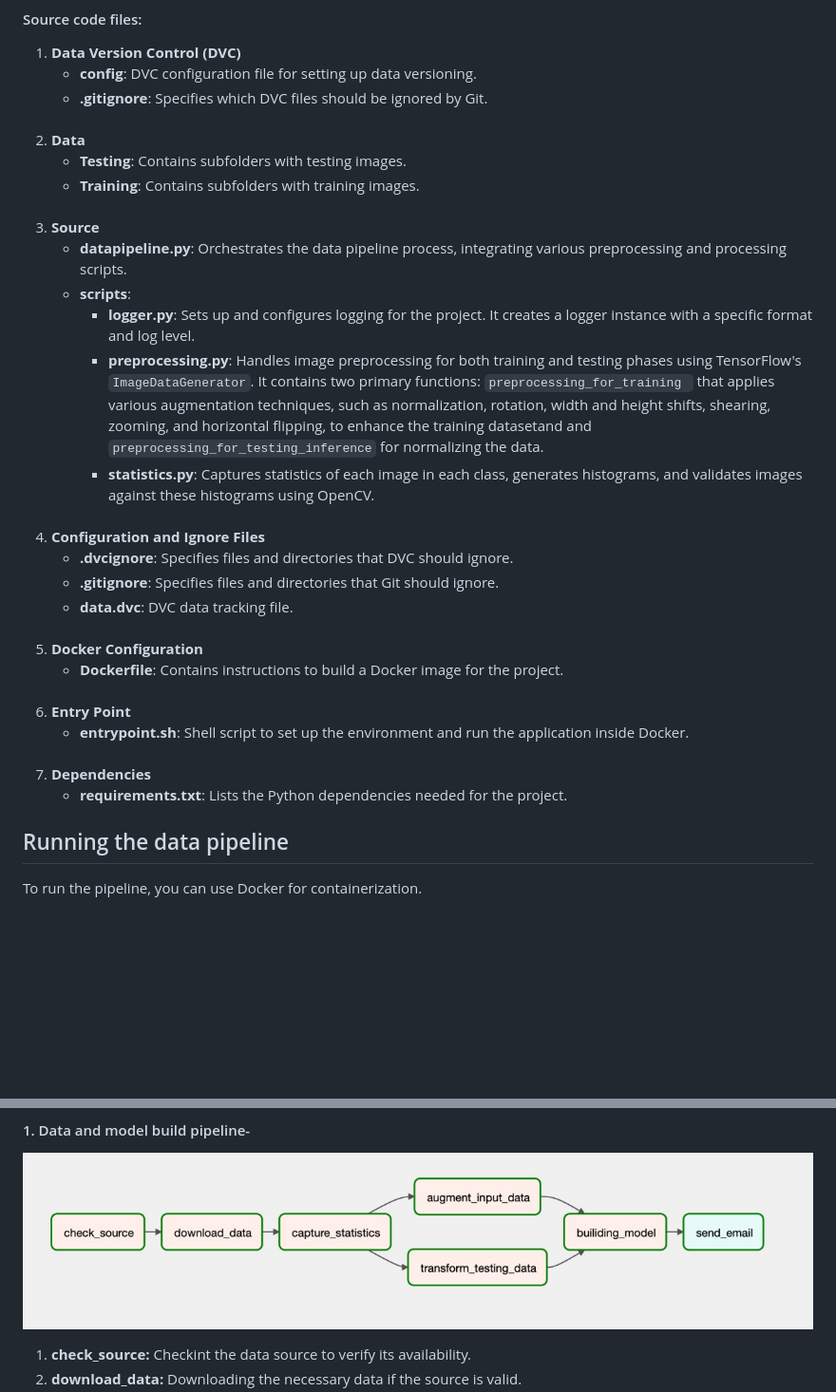
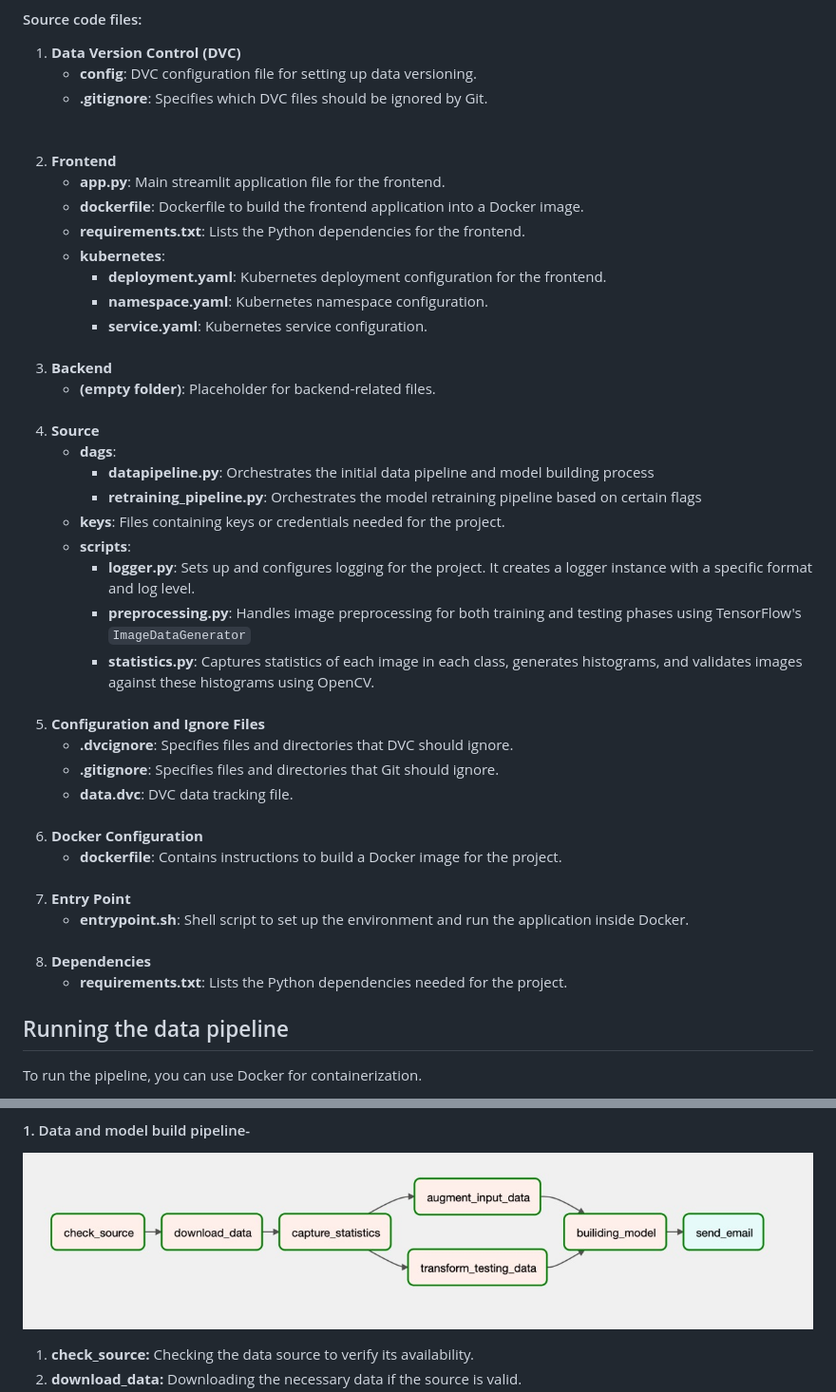
Before and after one commit to Omii2899/Brain-Tumor-Classification, a Markdown page: README.md, 2 parts joined by grey strips. Shown at 95% size. Drawn GitHub-style; blank space fills up the shorter version.

Commit message:
more readme changes

```diff
--- a/README.md
+++ b/README.md
@@ -130,20 +130,42 @@ You need to add the key file in src/keys folder. For security purposes, we have
         </ul>
     </li>
     <br>
-    <li><strong>Data</strong>
+    <br>
+    <li><strong>Frontend</strong>
         <ul>
-            <li><strong>Testing</strong>: Contains subfolders with testing images.</li>
-            <li><strong>Training</strong>: Contains subfolders with training images.</li>
+            <li><strong>app.py</strong>: Main streamlit application file for the frontend.</li>
+            <li><strong>dockerfile</strong>: Dockerfile to build the frontend application into a Docker image.</li>
+            <li><strong>requirements.txt</strong>: Lists the Python dependencies for the frontend.</li>
+            <li><strong>kubernetes</strong>:
+                <ul>
+                    <li><strong>deployment.yaml</strong>: Kubernetes deployment configuration for the frontend.</li>
+                    <li><strong>namespace.yaml</strong>: Kubernetes namespace configuration.</li>
+                    <li><strong>service.yaml</strong>: Kubernetes service configuration.</li>
+                </ul>
+            </li>
         </ul>
     </li>
     <br>
-    <li><strong>Source </strong>
+    <li><strong>Backend</strong>
         <ul>
-            <li><strong>datapipeline.py</strong>: Orchestrates the data pipeline process, integrating various preprocessing and processing scripts.</li>
+            <li><strong>(empty folder)</strong>: Placeholder for backend-related files.</li>
+        </ul>
+    </li>
+    <br>
+    <li><strong>Source</strong>
+        <ul>
+            <li><strong>dags</strong>:
+                <ul>
+                    <li><strong>datapipeline.py</strong>: Orchestrates the initial data pipeline and model building process</li>
+                    <li><strong>retraining_pipeline.py</strong>: Orchestrates the model retraining pipeline based on certain flags</li>
+                </ul>
+            </li>
+            <li><strong>keys</strong>: Files containing keys or credentials needed for the project.
+            </li>
             <li><strong>scripts</strong>:
                 <ul>
                     <li><strong>logger.py</strong>: Sets up and configures logging for the project. It creates a logger instance with a specific format and log level.</li>
-                    <li><strong>preprocessing.py</strong>: Handles image preprocessing for both training and testing phases using TensorFlow's <code>ImageDataGenerator</code>. It contains two primary functions: <code>preprocessing_for_training </code> that applies various augmentation techniques, such as normalization, rotation, width and height shifts, shearing, zooming, and horizontal flipping, to enhance the training datasetand and <code>preprocessing_for_testing_inference</code> for normalizing the data.</li>
+                    <li><strong>preprocessing.py</strong>: Handles image preprocessing for both training and testing phases using TensorFlow's <code>ImageDataGenerator</code>
                     <li><strong>statistics.py</strong>: Captures statistics of each image in each class, generates histograms, and validates images against these histograms using OpenCV.</li>
                 </ul>
             </li>
@@ -160,7 +182,7 @@ You need to add the key file in src/keys folder. For security purposes, we have
     <br>
     <li><strong>Docker Configuration</strong>
         <ul>
-            <li><strong>Dockerfile</strong>: Contains instructions to build a Docker image for the project.</li>
+            <li><strong>dockerfile</strong>: Contains instructions to build a Docker image for the project.</li>
         </ul>
     </li>
     <br>
@@ -168,14 +190,14 @@ You need to add the key file in src/keys folder. For security purposes, we have
         <ul>
             <li><strong>entrypoint.sh</strong>: Shell script to set up the environment and run the application inside Docker.</li>
         </ul>
-    </li><br>
+    </li>
+    <br>
     <li><strong>Dependencies</strong>
         <ul>
             <li><strong>requirements.txt</strong>: Lists the Python dependencies needed for the project.</li>
         </ul>
     </li>
 </ol>
-
 
 ## Running the data pipeline
 To run the pipeline, you can use Docker for containerization.
@@ -214,5 +236,5 @@ python src/dags/datapipeline.py
 
 ![picture alt](images/data-pipeline.jpg)
 
-<ol> <li><strong>check_source:</strong> Checkint the data source to verify its availability.
+<ol> <li><strong>check_source:</strong> Checking     the data source to verify its availability.
 <li><strong> download_data:</strong> Downloading the necessary data if the source is valid.
```
Also changed, not shown: other parts of README.md (+1 -1 lines).
